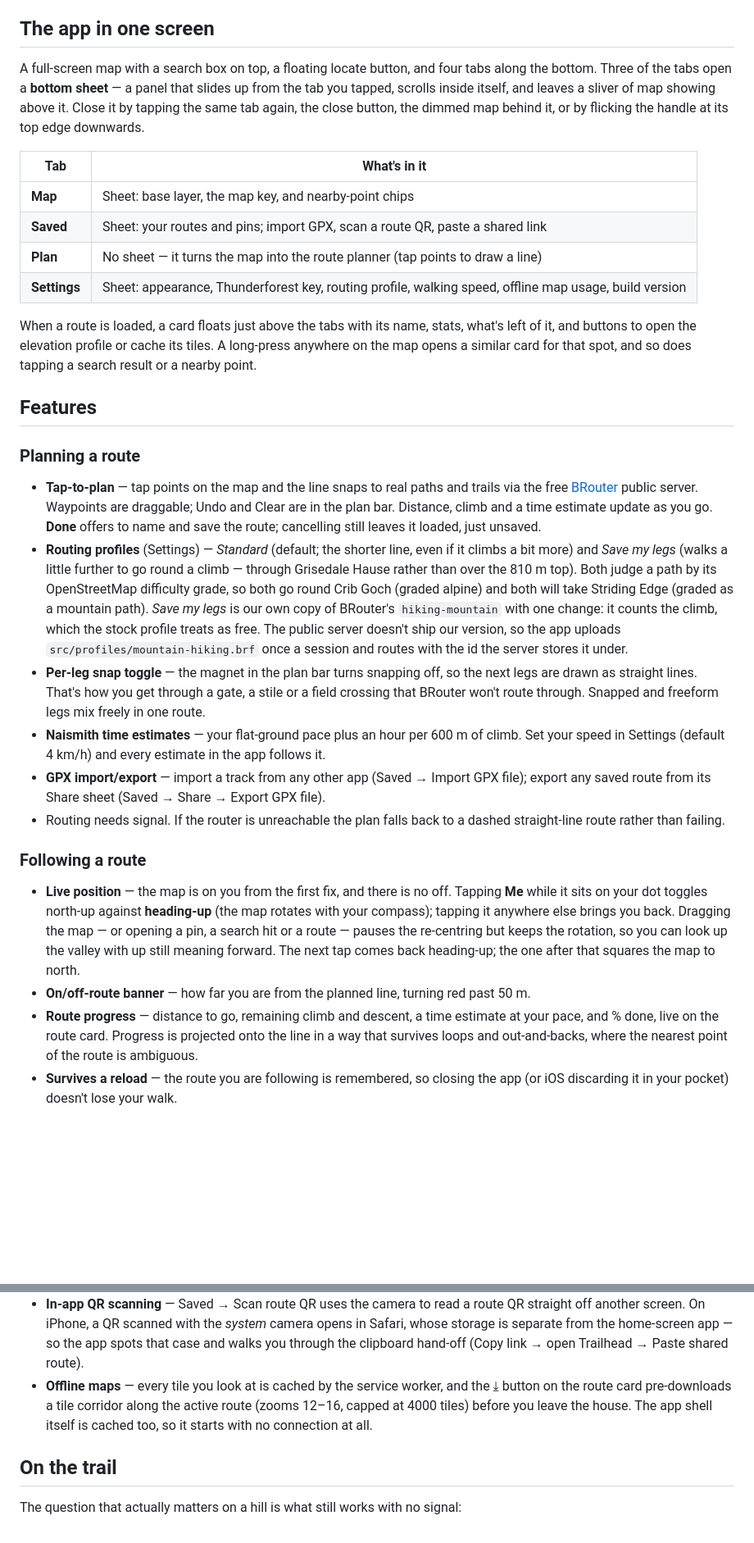
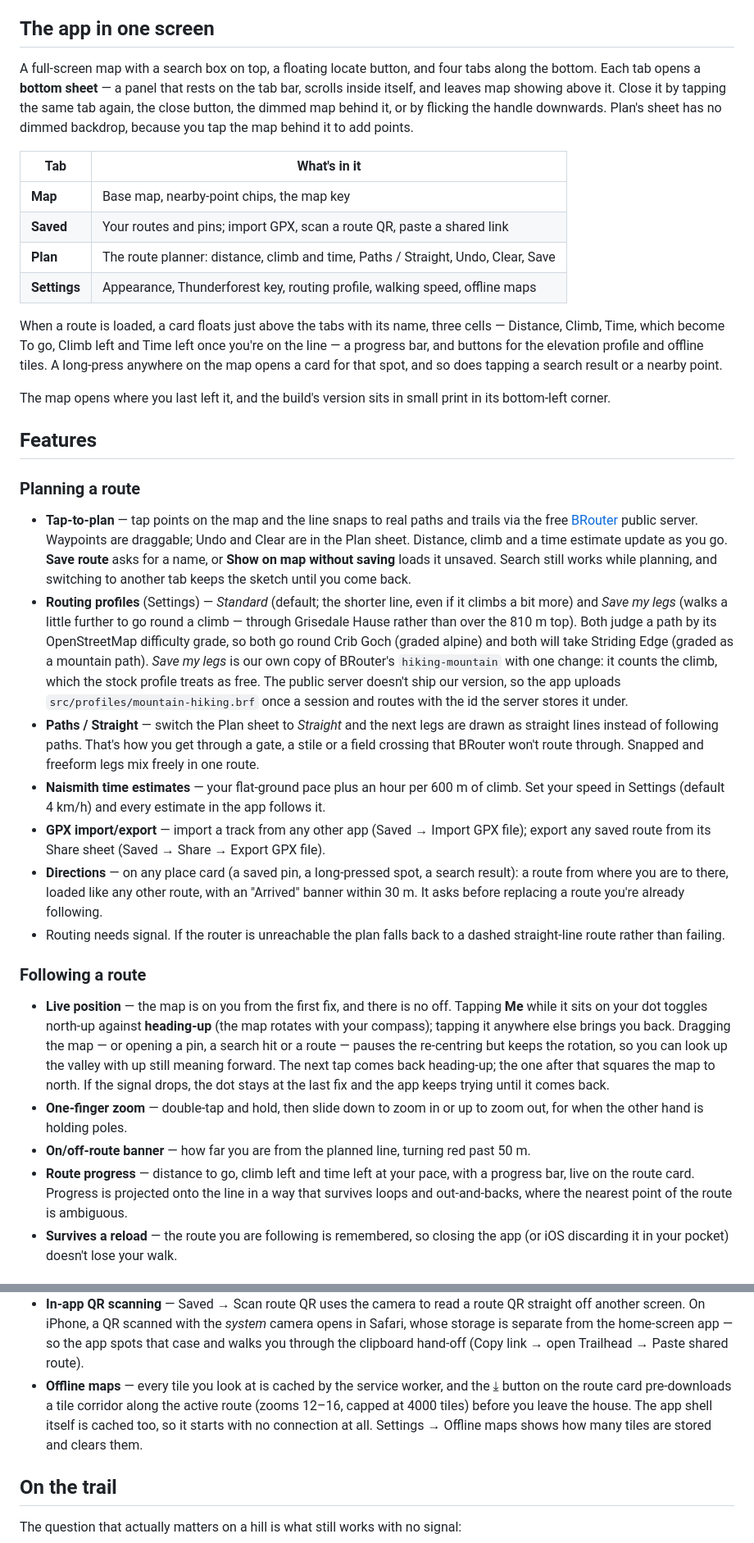
Before and after one commit to YuzhouTian/trailhead, a Markdown page: README.md, 2 parts joined by grey strips. Shown at 82% size. GitHub-like rendering; blank space fills up the shorter version.

Commit message:
Bring the README up to date with the last few weeks of changes
Plan is now a sheet like the other tabs, the route card shows three cells
and a progress bar, the version stamp lives on the map, and deploys land on
the next open. Adds Directions, one-finger zoom, keeping the GPS dot through
a lost signal, the offline-maps clear button, and the new files to the
layout table. Drops the it.fails note, since those tests are gone.

Co-Authored-By: Claude Opus 5 <noreply@anthropic.com>

```diff
--- a/README.md
+++ b/README.md
@@ -19,22 +19,26 @@ the browser.
 ## The app in one screen
 
 A full-screen map with a search box on top, a floating locate button, and four tabs along
-the bottom. Three of the tabs open a **bottom sheet** — a panel that slides up from the tab
-you tapped, scrolls inside itself, and leaves a sliver of map showing above it. Close it by
-tapping the same tab again, the close button, the dimmed map behind it, or by flicking the
-handle at its top edge downwards.
+the bottom. Each tab opens a **bottom sheet** — a panel that rests on the tab bar, scrolls
+inside itself, and leaves map showing above it. Close it by tapping the same tab again, the
+close button, the dimmed map behind it, or by flicking the handle downwards. Plan's sheet
+has no dimmed backdrop, because you tap the map behind it to add points.
 
 | Tab | What's in it |
 | --- | --- |
-| **Map** | Sheet: base layer, the map key, and nearby-point chips |
-| **Saved** | Sheet: your routes and pins; import GPX, scan a route QR, paste a shared link |
-| **Plan** | No sheet — it turns the map into the route planner (tap points to draw a line) |
-| **Settings** | Sheet: appearance, Thunderforest key, routing profile, walking speed, offline map usage, build version |
+| **Map** | Base map, nearby-point chips, the map key |
+| **Saved** | Your routes and pins; import GPX, scan a route QR, paste a shared link |
+| **Plan** | The route planner: distance, climb and time, Paths / Straight, Undo, Clear, Save |
+| **Settings** | Appearance, Thunderforest key, routing profile, walking speed, offline maps |
 
-When a route is loaded, a card floats just above the tabs with its name, stats, what's left
-of it, and buttons to open the elevation profile or cache its tiles. A long-press anywhere
-on the map opens a similar card for that spot, and so does tapping a search result or a
-nearby point.
+When a route is loaded, a card floats just above the tabs with its name, three cells —
+Distance, Climb, Time, which become To go, Climb left and Time left once you're on the
+line — a progress bar, and buttons for the elevation profile and offline tiles. A
+long-press anywhere on the map opens a card for that spot, and so does tapping a search
+result or a nearby point.
+
+The map opens where you last left it, and the build's version sits in small print in its
+bottom-left corner.
 
 ## Features
 
@@ -42,8 +46,9 @@ nearby point.
 
 - **Tap-to-plan** — tap points on the map and the line snaps to real paths and trails via the
   free [BRouter](https://brouter.de) public server. Waypoints are draggable; Undo and Clear
-  are in the plan bar. Distance, climb and a time estimate update as you go. **Done** offers
-  to name and save the route; cancelling still leaves it loaded, just unsaved.
+  are in the Plan sheet. Distance, climb and a time estimate update as you go. **Save
+  route** asks for a name, or **Show on map without saving** loads it unsaved. Search still
+  works while planning, and switching to another tab keeps the sketch until you come back.
 - **Routing profiles** (Settings) — *Standard* (default; the shorter line, even if it climbs a
   bit more) and *Save my legs* (walks a little further to go round a climb — through Grisedale
   Hause rather than over the 810 m top). Both judge a path by its OpenStreetMap difficulty
@@ -52,13 +57,16 @@ nearby point.
   change: it counts the climb, which the stock profile treats as free. The public server doesn't
   ship our version, so the app uploads `src/profiles/mountain-hiking.brf` once a session and
   routes with the id the server stores it under.
-- **Per-leg snap toggle** — the magnet in the plan bar turns snapping off, so the next legs
-  are drawn as straight lines. That's how you get through a gate, a stile or a field crossing
+- **Paths / Straight** — switch the Plan sheet to *Straight* and the next legs are drawn as
+  straight lines instead of following paths. That's how you get through a gate, a stile or a field crossing
   that BRouter won't route through. Snapped and freeform legs mix freely in one route.
 - **Naismith time estimates** — your flat-ground pace plus an hour per 600 m of climb. Set
   your speed in Settings (default 4 km/h) and every estimate in the app follows it.
 - **GPX import/export** — import a track from any other app (Saved → Import GPX file); export
   any saved route from its Share sheet (Saved → Share → Export GPX file).
+- **Directions** — on any place card (a saved pin, a long-pressed spot, a search result): a
+  route from where you are to there, loaded like any other route, with an "Arrived" banner
+  within 30 m. It asks before replacing a route you're already following.
 - Routing needs signal. If the router is unreachable the plan falls back to a dashed
   straight-line route rather than failing.
 
@@ -69,10 +77,13 @@ nearby point.
   with your compass); tapping it anywhere else brings you back. Dragging the map — or
   opening a pin, a search hit or a route — pauses the re-centring but keeps the rotation,
   so you can look up the valley with up still meaning forward. The next tap comes back
-  heading-up; the one after that squares the map to north.
+  heading-up; the one after that squares the map to north. If the signal drops, the dot
+  stays at the last fix and the app keeps trying until it comes back.
+- **One-finger zoom** — double-tap and hold, then slide down to zoom in or up to zoom out,
+  for when the other hand is holding poles.
 - **On/off-route banner** — how far you are from the planned line, turning red past 50 m.
-- **Route progress** — distance to go, remaining climb and descent, a time estimate at your
-  pace, and % done, live on the route card. Progress is projected onto the line in a way that
+- **Route progress** — distance to go, climb left and time left at your pace, with a
+  progress bar, live on the route card. Progress is projected onto the line in a way that
   survives loops and out-and-backs, where the nearest point of the route is ambiguous.
 - **Survives a reload** — the route you are following is remembered, so closing the app (or
   iOS discarding it in your pocket) doesn't lose your walk.
@@ -141,7 +152,8 @@ nearby point.
 - **Offline maps** — every tile you look at is cached by the service worker, and the ⤓ button
   on the route card pre-downloads a tile corridor along the active route (zooms 12–16, capped
   at 4000 tiles) before you leave the house. The app shell itself is cached too, so it starts
-  with no connection at all.
+  with no connection at all. Settings → Offline maps shows how many tiles are stored and
+  clears them.
 
 ## On the trail
 
```
Also changed, not shown: other parts of README.md (+17 -15 lines).
